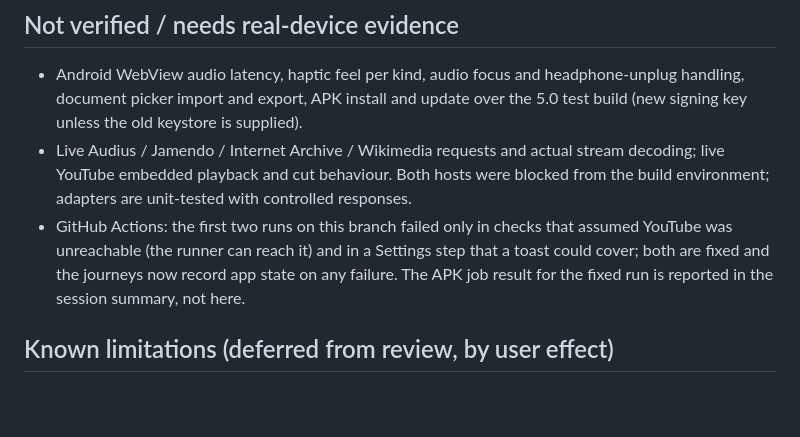
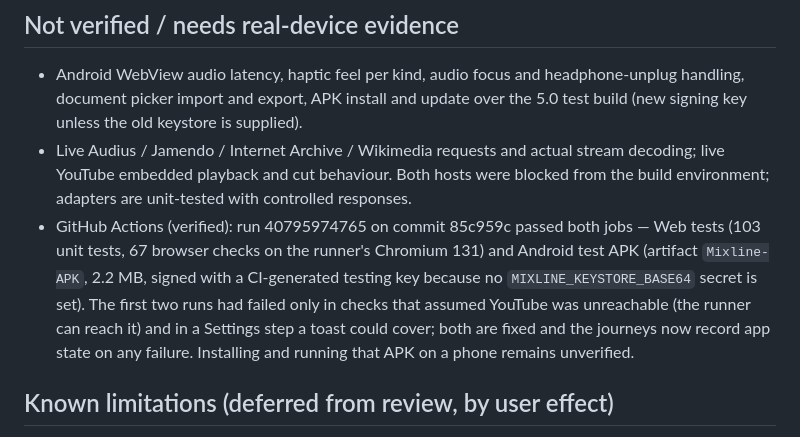
Before and after one commit to Redjinal/Mixline-Mobile-DJ, a Markdown page: docs/VERIFICATION-6.md, the part around the change. Drawn GitHub-style; blank space fills up the shorter version.

Commit message:
docs: record the green CI run and APK artifact in the verification report
Co-Authored-By: Claude Fable 5.1 <noreply@anthropic.com>
Claude-Session: https://claude.ai/code/session_01VTEUKQxywq9mXdxfGb6CVs

```diff
--- a/docs/VERIFICATION-6.md
+++ b/docs/VERIFICATION-6.md
@@ -49,7 +49,7 @@
 ## Not verified / needs real-device evidence
 - Android WebView audio latency, haptic feel per kind, audio focus and headphone-unplug handling, document picker import and export, APK install and update over the 5.0 test build (new signing key unless the old keystore is supplied).
 - Live Audius / Jamendo / Internet Archive / Wikimedia requests and actual stream decoding; live YouTube embedded playback and cut behaviour. Both hosts were blocked from the build environment; adapters are unit-tested with controlled responses.
-- GitHub Actions: the first two runs on this branch failed only in checks that assumed YouTube was unreachable (the runner can reach it) and in a Settings step that a toast could cover; both are fixed and the journeys now record app state on any failure. The APK job result for the fixed run is reported in the session summary, not here.
+- GitHub Actions (verified): run 40795974765 on commit 85c959c passed both jobs — Web tests (103 unit tests, 67 browser checks on the runner's Chromium 131) and Android test APK (artifact `Mixline-APK`, 2.2 MB, signed with a CI-generated testing key because no `MIXLINE_KEYSTORE_BASE64` secret is set). The first two runs had failed only in checks that assumed YouTube was unreachable (the runner can reach it) and in a Settings step a toast could cover; both are fixed and the journeys now record app state on any failure. Installing and running that APK on a phone remains unverified.
 
 ## Known limitations (deferred from review, by user effect)
 - 5.0 preferences, Challenge queue and saved sessions are not migrated (the library and its tracks are); 5.0 sessions list as empty and cannot be restored. A one-time migration is the natural next task.
```
